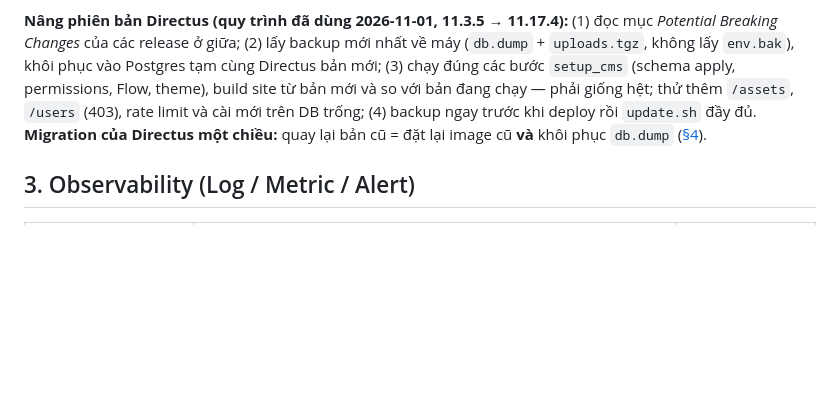
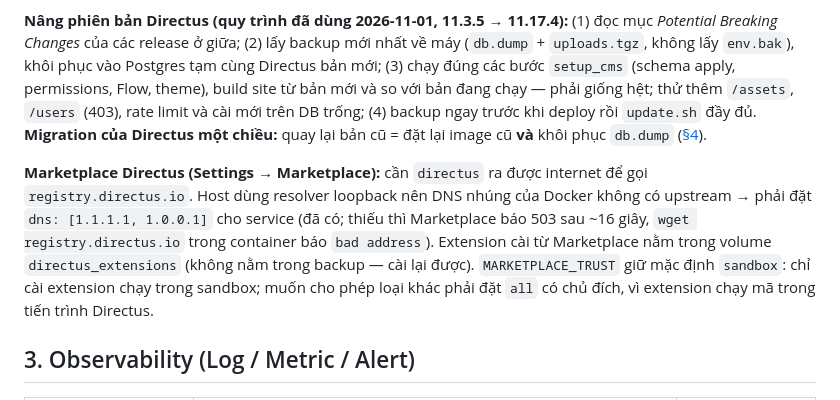
Before and after one commit to tiendnm/retro-blog, a Markdown page: docs/13-operations.md, the part around the change. Drawn GitHub-style; blank space fills up the shorter version.

Commit message:
docs: ghi chú Marketplace Directus (DNS, volume extensions, MARKETPLACE_TRUST)
Co-Authored-By: Claude Sonnet 5.5 <noreply@anthropic.com>
Claude-Session: https://claude.ai/code/session_01RmriK7jDRExiuM5jJ3M3Pd

```diff
--- a/docs/13-operations.md
+++ b/docs/13-operations.md
@@ -58,6 +58,8 @@
 
 **Nâng phiên bản Directus (quy trình đã dùng 2026-11-01, 11.3.5 → 11.17.4):** (1) đọc mục *Potential Breaking Changes* của các release ở giữa; (2) lấy backup mới nhất về máy (`db.dump` + `uploads.tgz`, không lấy `env.bak`), khôi phục vào Postgres tạm cùng Directus bản mới; (3) chạy đúng các bước `setup_cms` (schema apply, permissions, Flow, theme), build site từ bản mới và so với bản đang chạy — phải giống hệt; thử thêm `/assets`, `/users` (403), rate limit và cài mới trên DB trống; (4) backup ngay trước khi deploy rồi `update.sh` đầy đủ. **Migration của Directus một chiều:** quay lại bản cũ = đặt lại image cũ **và** khôi phục `db.dump` ([§4](#4-sao-lưu--khôi-phục-backup--recovery)).
 
+**Marketplace Directus (Settings → Marketplace):** cần `directus` ra được internet để gọi `registry.directus.io`. Host dùng resolver loopback nên DNS nhúng của Docker không có upstream → phải đặt `dns: [1.1.1.1, 1.0.0.1]` cho service (đã có; thiếu thì Marketplace báo 503 sau ~16 giây, `wget registry.directus.io` trong container báo `bad address`). Extension cài từ Marketplace nằm trong volume `directus_extensions` (không nằm trong backup — cài lại được). `MARKETPLACE_TRUST` giữ mặc định `sandbox`: chỉ cài extension chạy trong sandbox; muốn cho phép loại khác phải đặt `all` có chủ đích, vì extension chạy mã trong tiến trình Directus.
+
 ## 3. Observability (Log / Metric / Alert)
 
 | Hạng mục | Công cụ (dự kiến) | Ngưỡng cảnh báo |
```
